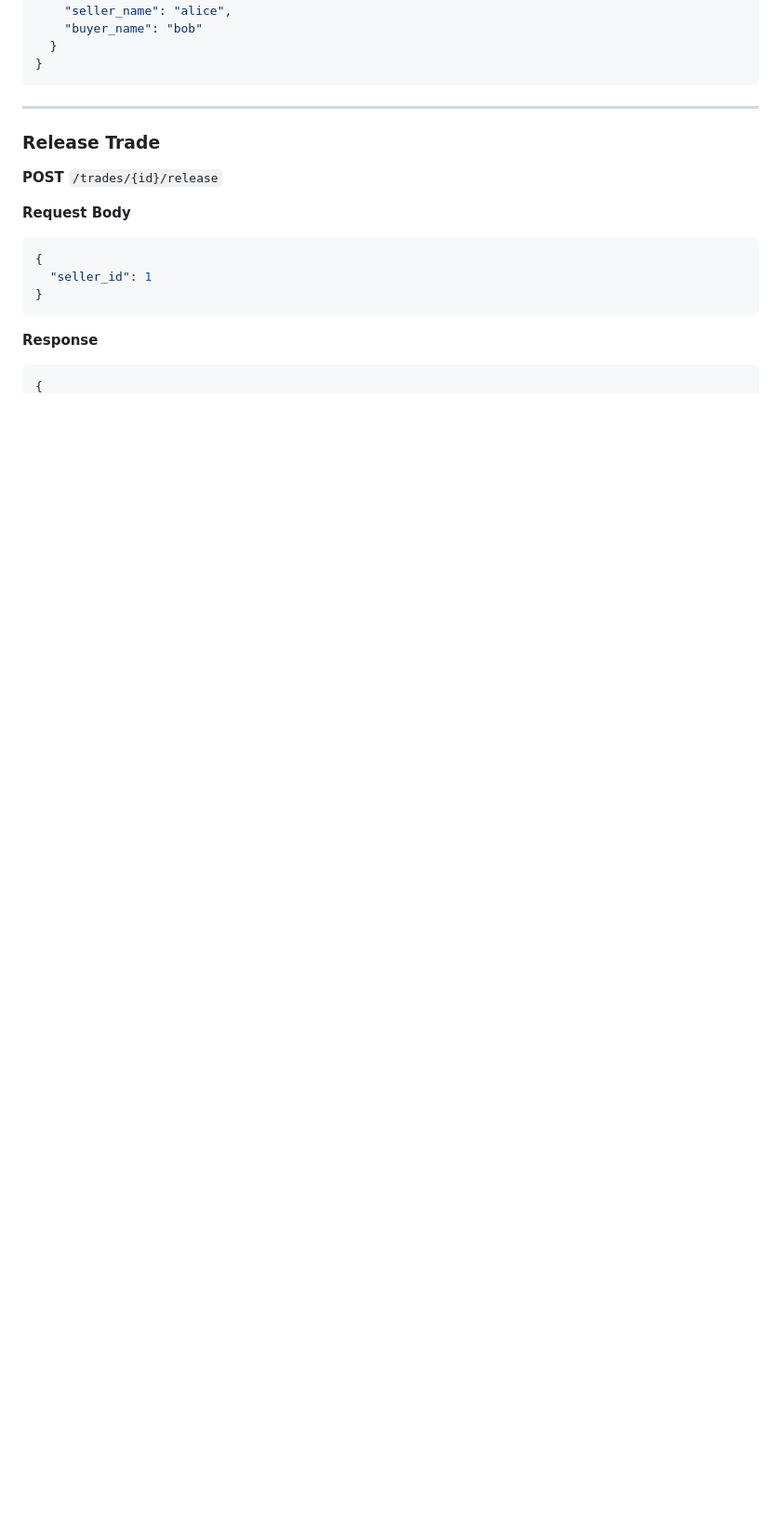
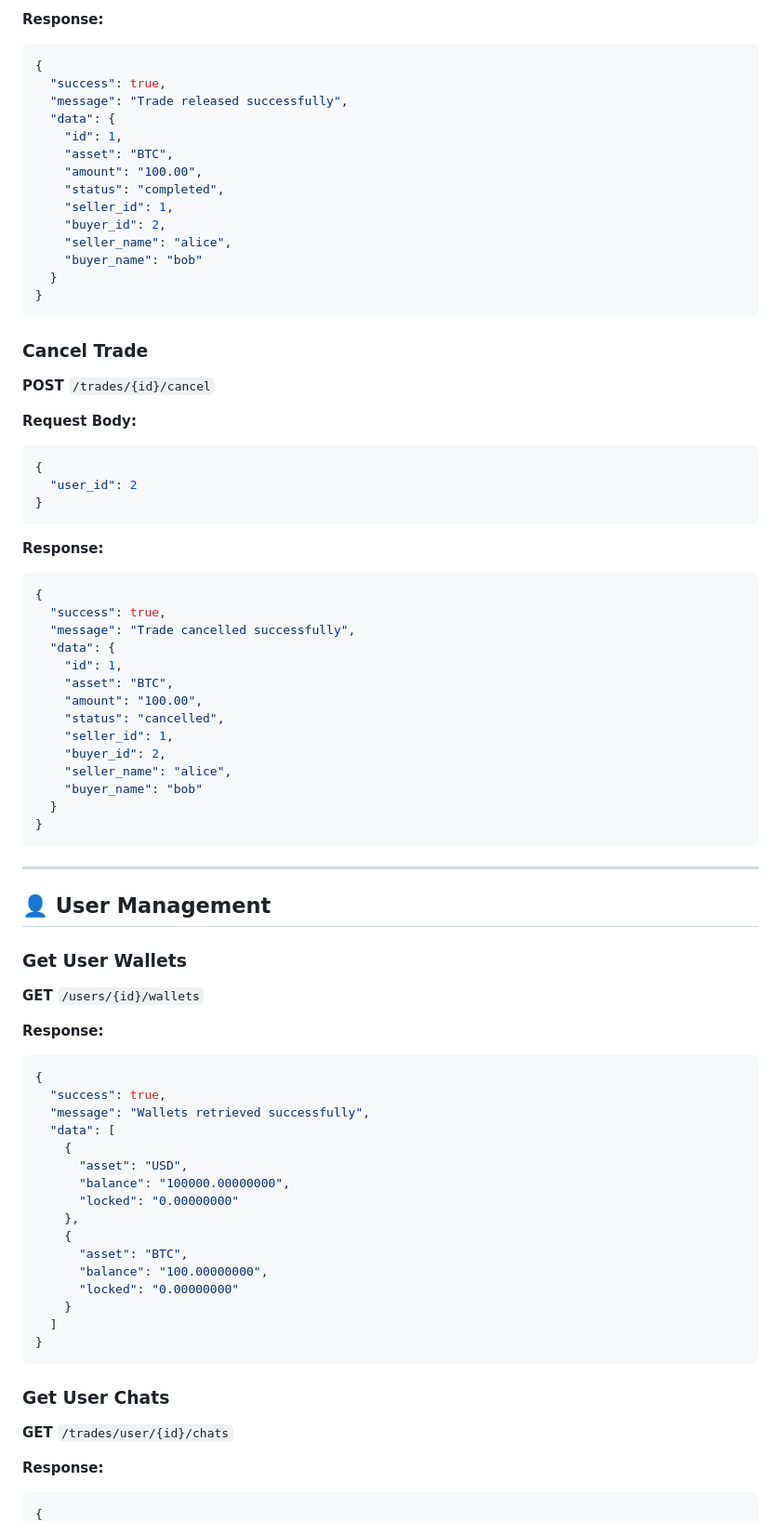
Before and after one commit to MaxSe7en/p2p_test, a Markdown page: README.md, the part around one of its changes. Shown at 93% size. Drawn GitHub-style; blank space fills up the shorter version.

````diff
--- a/README.md
+++ b/README.md
@@ -155,3 +239,43 @@ http://localhost:8000
+**Response:**
+```json
+{
+  "success": true,
+  "message": "Trade released successfully",
+  "data": {
+    "id": 1,
+    "asset": "BTC",
+    "amount": "100.00",
+    "status": "completed",
+    "seller_id": 1,
+    "buyer_id": 2,
+    "seller_name": "alice",
+    "buyer_name": "bob"
+  }
+}
+```
+
+### Cancel Trade
+**POST** `/trades/{id}/cancel`
+
+**Request Body:**
+```json
+{
+  "user_id": 2
+}
+```
+
+**Response:**
+```json
+{
+  "success": true,
+  "message": "Trade cancelled successfully",
+  "data": {
+    "id": 1,
+    "asset": "BTC",
+    "amount": "100.00",
+    "status": "cancelled",
+    "seller_id": 1,
+    "buyer_id": 2,
     "seller_name": "alice",
     "buyer_name": "bob"
   }
@@ -160,19 +284,34 @@ http://localhost:8000
 
 ---
 
-### Release Trade
+## 👤 User Management
 
-**POST** `/trades/{id}/release`
+### Get User Wallets
+**GET** `/users/{id}/wallets`
 
-**Request Body**
-
+**Response:**
 ```json
 {
-  "seller_id": 1
+  "success": true,
+  "message": "Wallets retrieved successfully",
+  "data": [
+    {
+      "asset": "USD",
+      "balance": "100000.00000000",
+      "locked": "0.00000000"
+    },
+    {
+      "asset": "BTC",
+      "balance": "100.00000000",
+      "locked": "0.00000000"
+    }
+  ]
 }
 ```
 
-**Response**
+### Get User Chats
+**GET** `/trades/user/{id}/chats`
 
+**Response:**
 ```json
 {
````
Also changed, not shown: other parts of README.md (+249 -168 lines).
